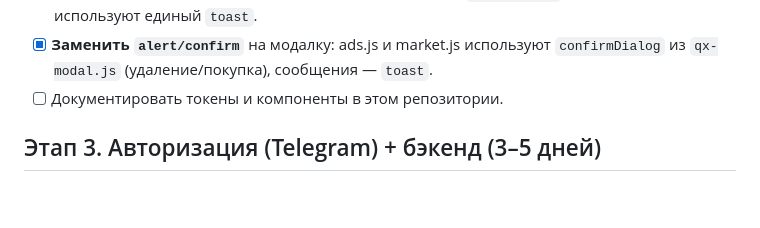
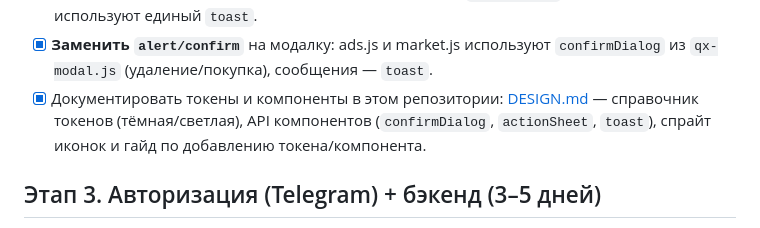
Before and after one commit to Arthur3web/Qwopex, a Markdown page: ROADMAP.md, the part around the change. Drawn GitHub-style; blank space fills up the shorter version.

Commit message:
docs: дизайн-система — справочник токенов и компонентов (DESIGN.md)

```diff
--- a/ROADMAP.md
+++ b/ROADMAP.md
@@ -94,7 +94,9 @@ export default {
       шелл и мини-аппы используют единый `toast`.
 - [x] **Заменить `alert/confirm`** на модалку: ads.js и market.js используют
       `confirmDialog` из `qx-modal.js` (удаление/покупка), сообщения — `toast`.
-- [ ] Документировать токены и компоненты в этом репозитории.
+- [x] Документировать токены и компоненты в этом репозитории: [DESIGN.md](DESIGN.md)
+      — справочник токенов (тёмная/светлая), API компонентов (`confirmDialog`,
+      `actionSheet`, `toast`), спрайт иконок и гайд по добавлению токена/компонента.
 
 ## Этап 3. Авторизация (Telegram) + бэкенд (3–5 дней)
 
```
Also changed, not shown: DESIGN.md (added, +227 -0 lines).
